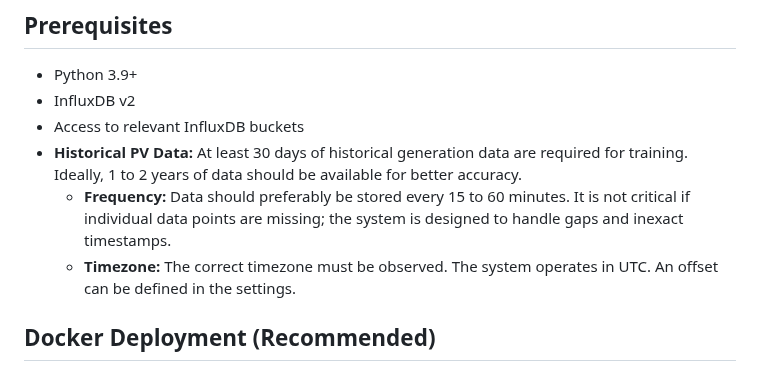
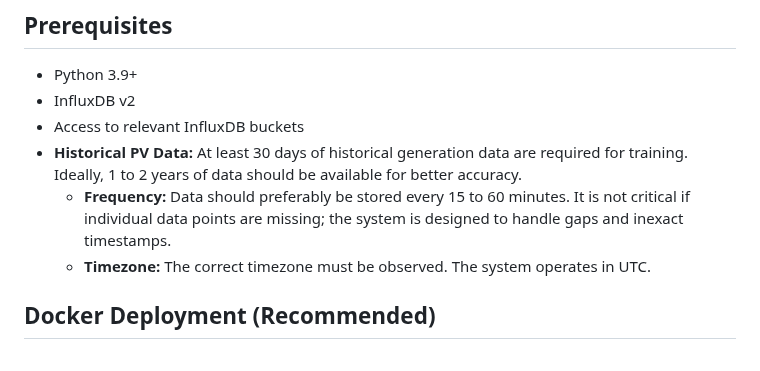
Before and after one commit to ActronX/fusionForecast, a Markdown page: README.md, the part around the change. GitHub-like rendering.

Commit message:
update docu

```diff
--- a/README.md
+++ b/README.md
@@ -20,7 +20,7 @@ FusionForecast is an ML-based tool for forecasting time series data (e.g., PV ge
 - Access to relevant InfluxDB buckets
 - **Historical PV Data:** At least 30 days of historical generation data are required for training. Ideally, 1 to 2 years of data should be available for better accuracy.
     - **Frequency:** Data should preferably be stored every 15 to 60 minutes. It is not critical if individual data points are missing; the system is designed to handle gaps and inexact timestamps.
-    - **Timezone:** The correct timezone must be observed. The system operates in UTC. An offset can be defined in the settings.
+    - **Timezone:** The correct timezone must be observed. The system operates in UTC.
 
 ## Docker Deployment (Recommended)
 
```
